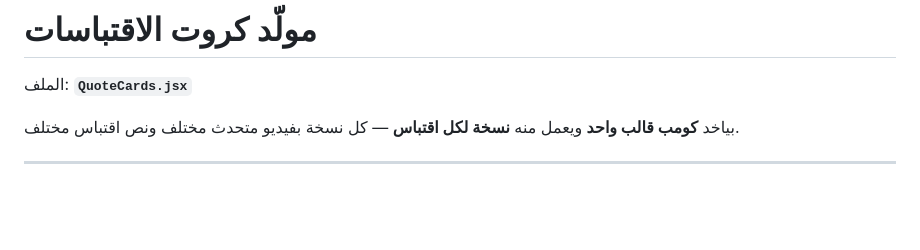
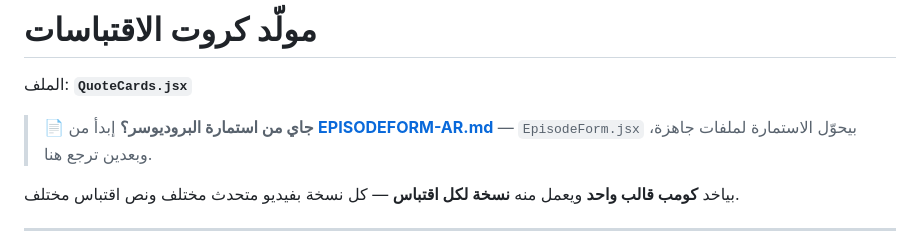
Before and after one commit to maly68505-png/Team-Hub, a Markdown page: docs/QUOTECARDS-AR.md, the part around the change. Rendered like a GitHub page; blank space fills up the shorter version.

```diff
--- a/docs/QUOTECARDS-AR.md
+++ b/docs/QUOTECARDS-AR.md
@@ -1,6 +1,8 @@
 # مولّد كروت الاقتباسات
 
 الملف: **`QuoteCards.jsx`**
+
+> 📄 **جاي من استمارة البروديوسر؟** إبدأ من **[EPISODEFORM-AR.md](EPISODEFORM-AR.md)** — `EpisodeForm.jsx` بيحوّل الاستمارة لملفات جاهزة، وبعدين ترجع هنا.
 
 بياخد **كومب قالب واحد** ويعمل منه **نسخة لكل اقتباس** — كل نسخة بفيديو متحدث مختلف ونص اقتباس مختلف.
 
```
Also changed, not shown: README.md (+1 -0 lines), docs/EPISODEFORM-AR.md (added, +199 -0 lines).
